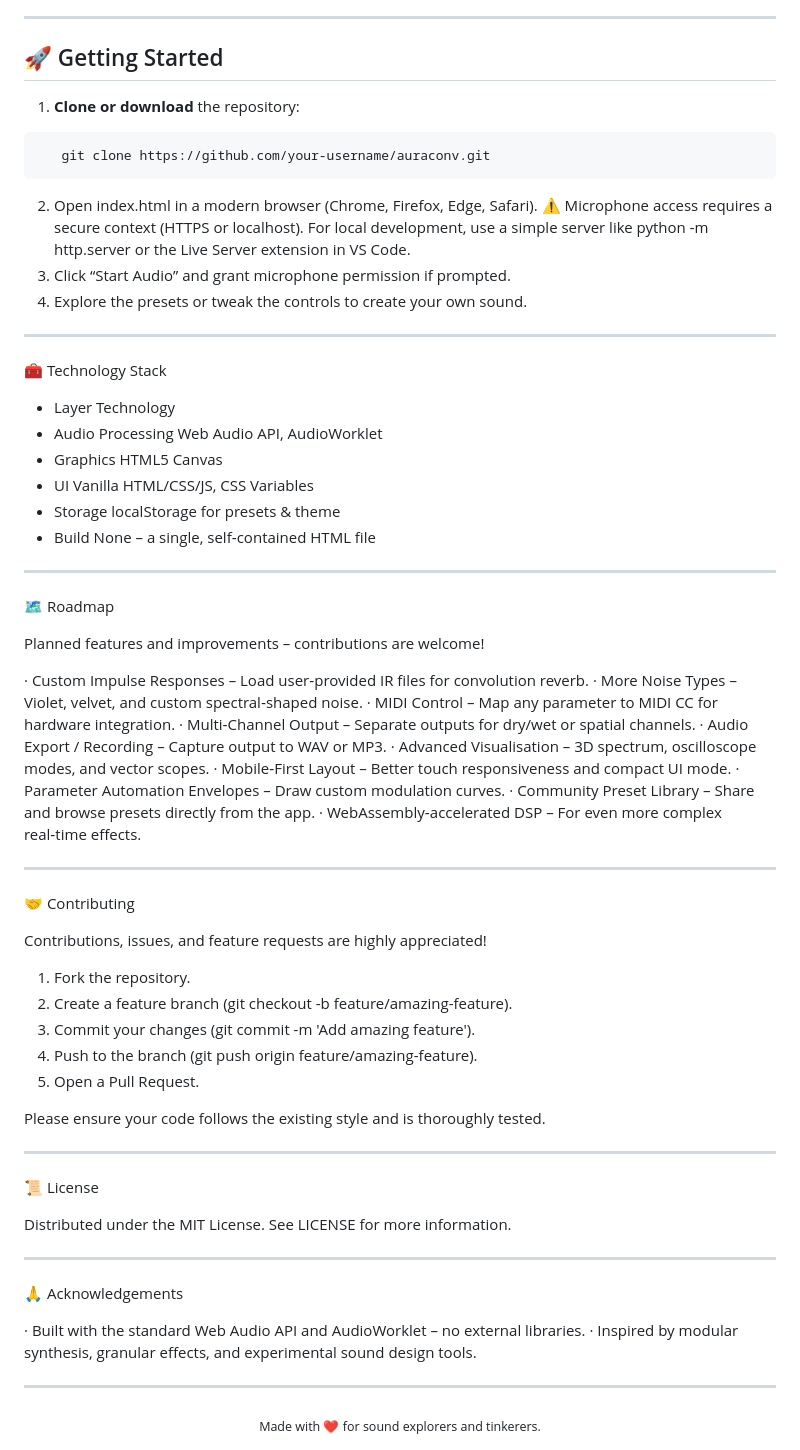
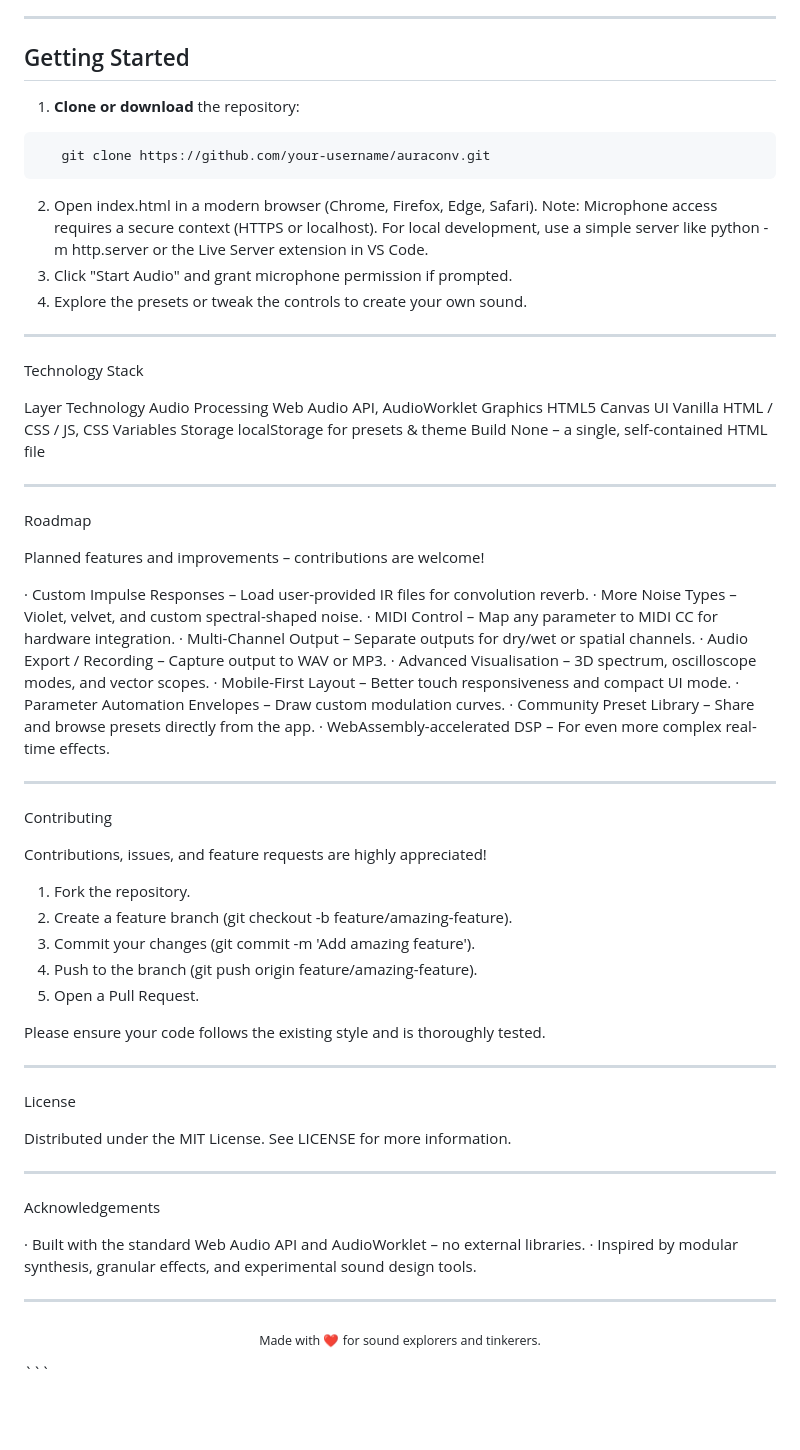
Before and after one commit to Aura-Audio/AuraConv-GLM, a Markdown page: README.md, the part around one of its changes. Rendered like a GitHub page; blank space fills up the shorter version.

````diff
--- a/README.md
+++ b/README.md
@@ -68,7 +68,7 @@ A built‑in **preset system** lets you save, export, import, and share your fav
 
 ---
 
-## 🚀 Getting Started
+## Getting Started
 
 1. **Clone or download** the repository:
 
@@ -77,42 +77,42 @@ A built‑in **preset system** lets you save, export, import, and share your fav
 ```
 
 2. Open index.html in a modern browser (Chrome, Firefox, Edge, Safari).
-   ⚠️ Microphone access requires a secure context (HTTPS or localhost).
+   Note: Microphone access requires a secure context (HTTPS or localhost).
    For local development, use a simple server like python -m http.server or the Live Server extension in VS Code.
-3. Click “Start Audio” and grant microphone permission if prompted.
+3. Click "Start Audio" and grant microphone permission if prompted.
 4. Explore the presets or tweak the controls to create your own sound.
 
 ---
 
-🧰 Technology Stack
+Technology Stack
 
-- Layer Technology
-- Audio Processing Web Audio API, AudioWorklet
-- Graphics HTML5 Canvas
-- UI Vanilla HTML/CSS/JS, CSS Variables
-- Storage localStorage for presets & theme
-- Build None – a single, self‑contained HTML file
+Layer Technology
+Audio Processing Web Audio API, AudioWorklet
+Graphics HTML5 Canvas
+UI Vanilla HTML / CSS / JS, CSS Variables
+Storage localStorage for presets & theme
+Build None – a single, self-contained HTML file
 
 ---
 
-🗺️ Roadmap
+Roadmap
 
 Planned features and improvements – contributions are welcome!
 
-· Custom Impulse Responses – Load user‑provided IR files for convolution reverb.
-· More Noise Types – Violet, velvet, and custom spectral‑shaped noise.
+· Custom Impulse Responses – Load user-provided IR files for convolution reverb.
+· More Noise Types – Violet, velvet, and custom spectral-shaped noise.
 · MIDI Control – Map any parameter to MIDI CC for hardware integration.
-· Multi‑Channel Output – Separate outputs for dry/wet or spatial channels.
+· Multi-Channel Output – Separate outputs for dry/wet or spatial channels.
 · Audio Export / Recording – Capture output to WAV or MP3.
 · Advanced Visualisation – 3D spectrum, oscilloscope modes, and vector scopes.
-· Mobile‑First Layout – Better touch responsiveness and compact UI mode.
+· Mobile-First Layout – Better touch responsiveness and compact UI mode.
 · Parameter Automation Envelopes – Draw custom modulation curves.
 · Community Preset Library – Share and browse presets directly from the app.
-· WebAssembly‑accelerated DSP – For even more complex real‑time effects.
+· WebAssembly-accelerated DSP – For even more complex real-time effects.
 
 ---
 
-🤝 Contributing
+Contributing
 
 Contributions, issues, and feature requests are highly appreciated!
 
@@ -126,13 +126,13 @@ Please ensure your code follows the existing style and is thoroughly tested.
 
 ---
 
-📜 License
+License
 
 Distributed under the MIT License. See LICENSE for more information.
 
 ---
 
-🙏 Acknowledgements
+Acknowledgements
 
 · Built with the standard Web Audio API and AudioWorklet – no external libraries.
 · Inspired by modular synthesis, granular effects, and experimental sound design tools.
@@ -142,3 +142,4 @@ Distributed under the MIT License. See LICENSE for more information.
 <p align="center">
   <sub>Made with ❤️ for sound explorers and tinkerers.</sub>
 </p>
+```
````
Also changed, not shown: other parts of README.md (+29 -29 lines).
